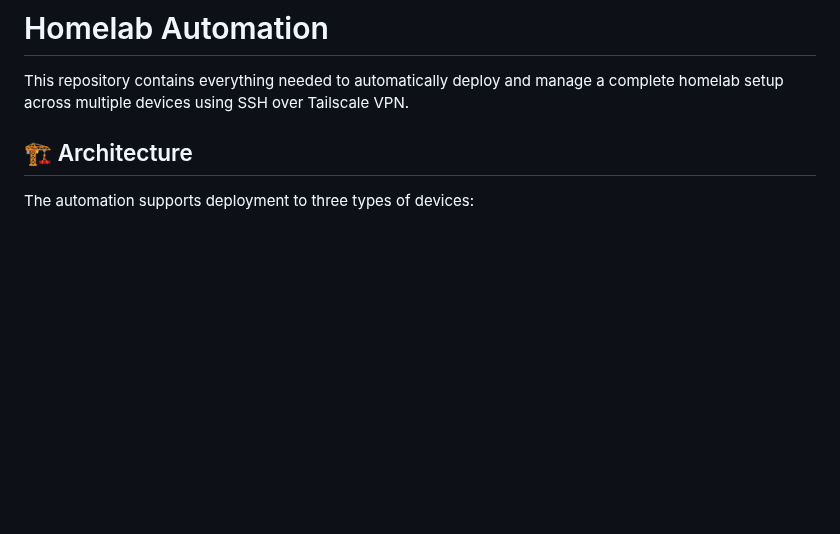
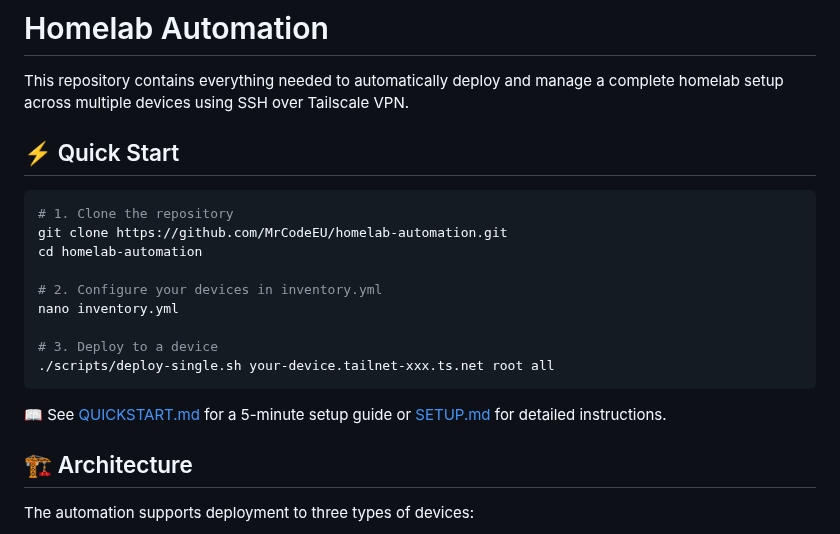
Before and after one commit to MrCodeEU/homelab-automation, a Markdown page: README.md, the part around the change. Rendered like a GitHub page; blank space fills up the shorter version.

Commit message:
Add quick start section to README for better visibility
Co-authored-by: MrCodeEU <43099483+MrCodeEU@users.noreply.github.com>

````diff
--- a/README.md
+++ b/README.md
@@ -1,6 +1,22 @@
 # Homelab Automation
 
 This repository contains everything needed to automatically deploy and manage a complete homelab setup across multiple devices using SSH over Tailscale VPN.
+
+## ⚡ Quick Start
+
+```bash
+# 1. Clone the repository
+git clone https://github.com/MrCodeEU/homelab-automation.git
+cd homelab-automation
+
+# 2. Configure your devices in inventory.yml
+nano inventory.yml
+
+# 3. Deploy to a device
+./scripts/deploy-single.sh your-device.tailnet-xxx.ts.net root all
+```
+
+📖 See [QUICKSTART.md](QUICKSTART.md) for a 5-minute setup guide or [SETUP.md](SETUP.md) for detailed instructions.
 
 ## 🏗️ Architecture
 
````
